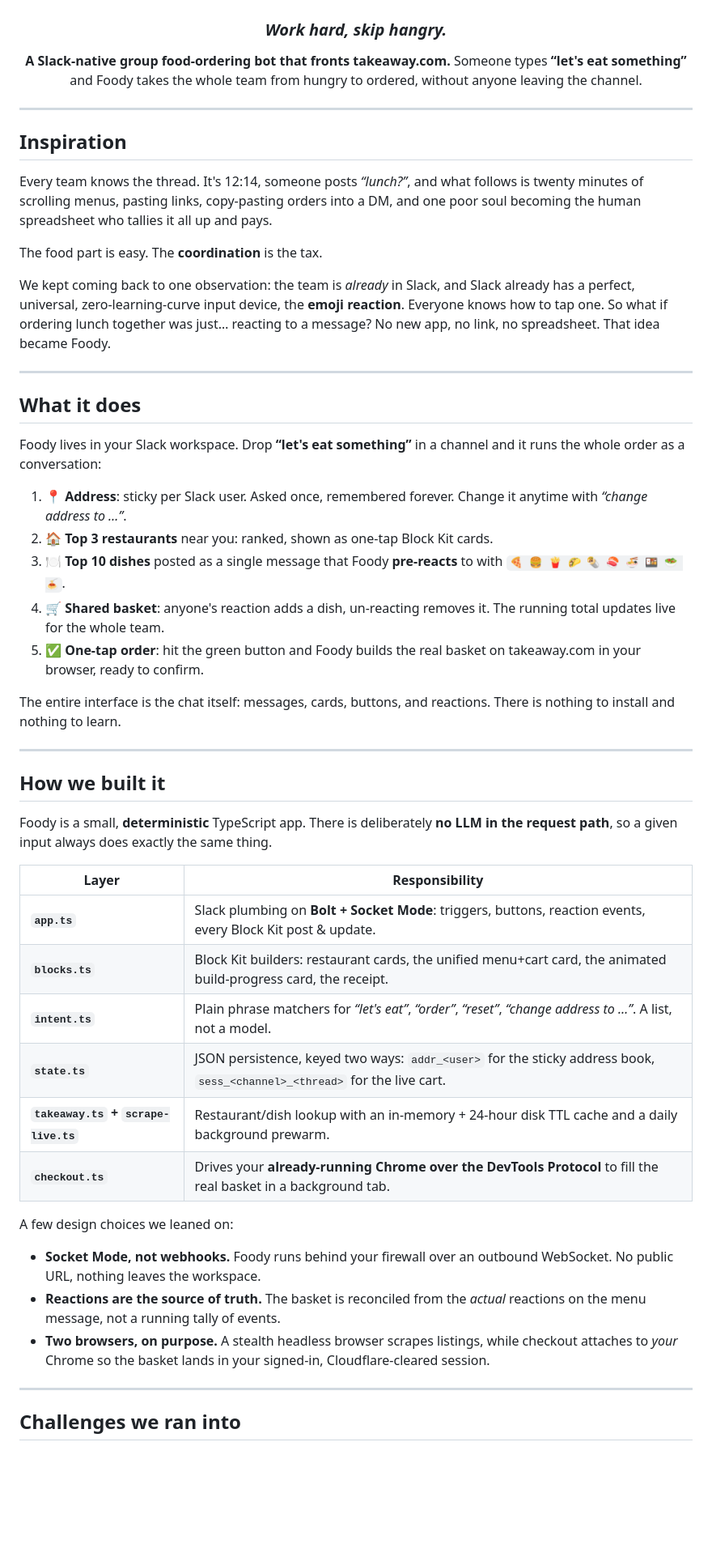
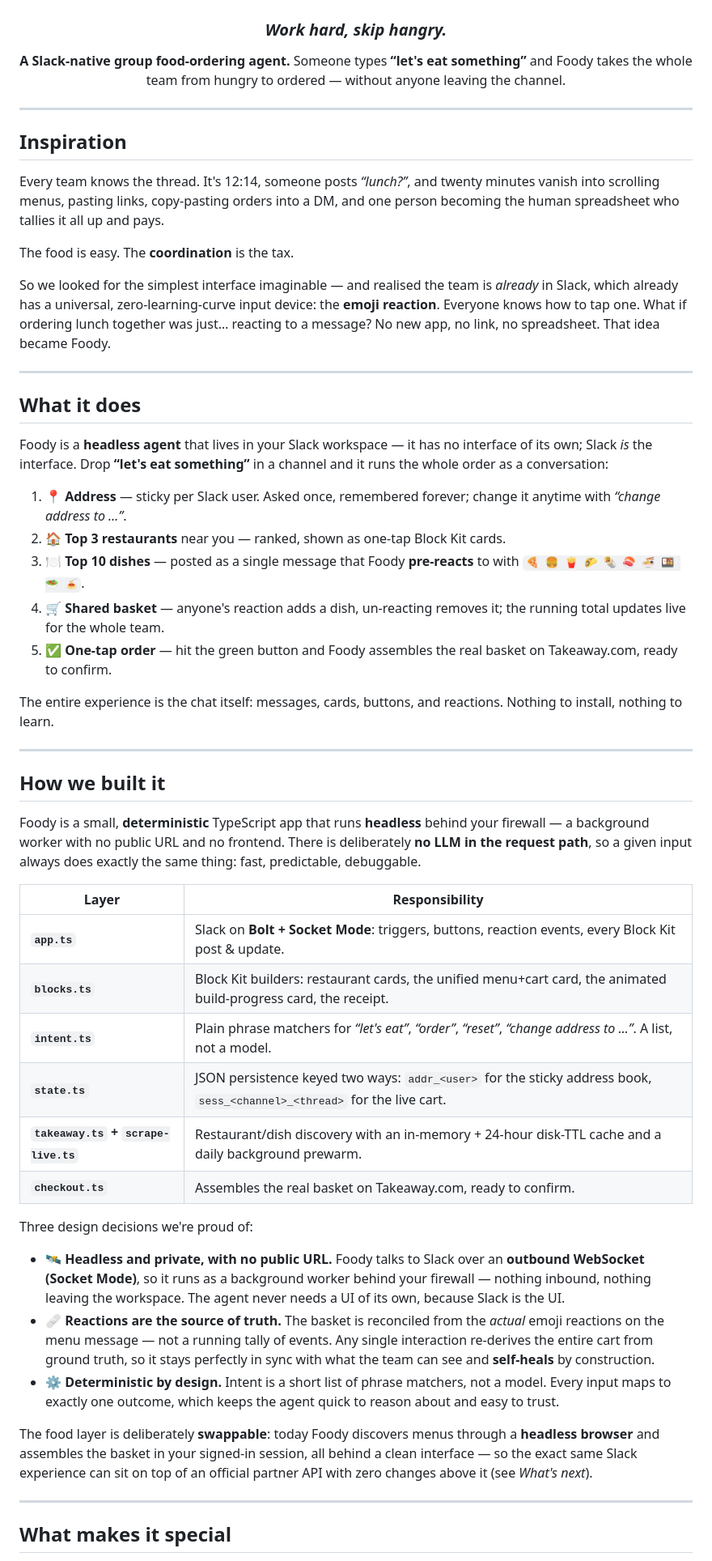
Before and after one commit to tdries/Foody-Slack-Hackathon-Submission, a Markdown page: docs/DEVPOST.md, the part around one of its changes. Shown at 81% size. Drawn GitHub-style; blank space fills up the shorter version.

```diff
--- a/docs/DEVPOST.md
+++ b/docs/DEVPOST.md
@@ -4,8 +4,7 @@
 
 ### *Work hard, skip hangry.*
 
-**A Slack-native group food-ordering bot that fronts takeaway.com.**
-Someone types **“let's eat something”** and Foody takes the whole team from hungry to ordered, without anyone leaving the channel.
+**A Slack-native group food-ordering agent.** Someone types **“let's eat something”** and Foody takes the whole team from hungry to ordered — without anyone leaving the channel.
 
 </div>
 
@@ -13,48 +12,50 @@ Someone types **“let's eat something”** and Foody takes the whole team from
 
 ## Inspiration
 
-Every team knows the thread. It's 12:14, someone posts *“lunch?”*, and what follows is twenty minutes of scrolling menus, pasting links, copy-pasting orders into a DM, and one poor soul becoming the human spreadsheet who tallies it all up and pays.
+Every team knows the thread. It's 12:14, someone posts *“lunch?”*, and twenty minutes vanish into scrolling menus, pasting links, copy-pasting orders into a DM, and one person becoming the human spreadsheet who tallies it all up and pays.
 
-The food part is easy. The **coordination** is the tax.
+The food is easy. The **coordination** is the tax.
 
-We kept coming back to one observation: the team is *already* in Slack, and Slack already has a perfect, universal, zero-learning-curve input device, the **emoji reaction**. Everyone knows how to tap one. So what if ordering lunch together was just… reacting to a message? No new app, no link, no spreadsheet. That idea became Foody.
+So we looked for the simplest interface imaginable — and realised the team is *already* in Slack, which already has a universal, zero-learning-curve input device: the **emoji reaction**. Everyone knows how to tap one. What if ordering lunch together was just… reacting to a message? No new app, no link, no spreadsheet. That idea became Foody.
 
 ---
 
 ## What it does
 
-Foody lives in your Slack workspace. Drop **“let's eat something”** in a channel and it runs the whole order as a conversation:
+Foody is a **headless agent** that lives in your Slack workspace — it has no interface of its own; Slack *is* the interface. Drop **“let's eat something”** in a channel and it runs the whole order as a conversation:
 
-1. **📍 Address**: sticky per Slack user. Asked once, remembered forever. Change it anytime with *“change address to …”*.
-2. **🏠 Top 3 restaurants** near you: ranked, shown as one-tap Block Kit cards.
-3. **🍽️ Top 10 dishes** posted as a single message that Foody **pre-reacts** to with `🍕 🍔 🍟 🌮 🌯 🍣 🍜 🍱 🥗 🍝`.
-4. **🛒 Shared basket**: anyone's reaction adds a dish, un-reacting removes it. The running total updates live for the whole team.
-5. **✅ One-tap order**: hit the green button and Foody builds the real basket on takeaway.com in your browser, ready to confirm.
+1. **📍 Address** — sticky per Slack user. Asked once, remembered forever; change it anytime with *“change address to …”*.
+2. **🏠 Top 3 restaurants** near you — ranked, shown as one-tap Block Kit cards.
+3. **🍽️ Top 10 dishes** — posted as a single message that Foody **pre-reacts** to with `🍕 🍔 🍟 🌮 🌯 🍣 🍜 🍱 🥗 🍝`.
+4. **🛒 Shared basket** — anyone's reaction adds a dish, un-reacting removes it; the running total updates live for the whole team.
+5. **✅ One-tap order** — hit the green button and Foody assembles the real basket on Takeaway.com, ready to confirm.
 
-The entire interface is the chat itself: messages, cards, buttons, and reactions. There is nothing to install and nothing to learn.
+The entire experience is the chat itself: messages, cards, buttons, and reactions. Nothing to install, nothing to learn.
 
 ---
 
 ## How we built it
 
-Foody is a small, **deterministic** TypeScript app. There is deliberately **no LLM in the request path**, so a given input always does exactly the same thing.
+Foody is a small, **deterministic** TypeScript app that runs **headless** behind your firewall — a background worker with no public URL and no frontend. There is deliberately **no LLM in the request path**, so a given input always does exactly the same thing: fast, predictable, debuggable.
 
 | Layer | Responsibility |
 |---|---|
-| **`app.ts`** | Slack plumbing on **Bolt + Socket Mode**: triggers, buttons, reaction events, every Block Kit post & update. |
+| **`app.ts`** | Slack on **Bolt + Socket Mode**: triggers, buttons, reaction events, every Block Kit post & update. |
 | **`blocks.ts`** | Block Kit builders: restaurant cards, the unified menu+cart card, the animated build-progress card, the receipt. |
 | **`intent.ts`** | Plain phrase matchers for *“let's eat”*, *“order”*, *“reset”*, *“change address to …”*. A list, not a model. |
-| **`state.ts`** | JSON persistence, keyed two ways: `addr_<user>` for the sticky address book, `sess_<channel>_<thread>` for the live cart. |
-| **`takeaway.ts` + `scrape-live.ts`** | Restaurant/dish lookup with an in-memory + 24-hour disk TTL cache and a daily background prewarm. |
-| **`checkout.ts`** | Drives your **already-running Chrome over the DevTools Protocol** to fill the real basket in a background tab. |
+| **`state.ts`** | JSON persistence keyed two ways: `addr_<user>` for the sticky address book, `sess_<channel>_<thread>` for the live cart. |
+| **`takeaway.ts` + `scrape-live.ts`** | Restaurant/dish discovery with an in-memory + 24-hour disk-TTL cache and a daily background prewarm. |
+| **`checkout.ts`** | Assembles the real basket on Takeaway.com, ready to confirm. |
 
-A few design choices we leaned on:
+Three design decisions we're proud of:
 
-- **Socket Mode, not webhooks.** Foody runs behind your firewall over an outbound WebSocket. No public URL, nothing leaves the workspace.
-- **Reactions are the source of truth.** The basket is reconciled from the *actual* reactions on the menu message, not a running tally of events.
-- **Two browsers, on purpose.** A stealth headless browser scrapes listings, while checkout attaches to *your* Chrome so the basket lands in your signed-in, Cloudflare-cleared session.
+- **🛰️ Headless and private, with no public URL.** Foody talks to Slack over an **outbound WebSocket (Socket Mode)**, so it runs as a background worker behind your firewall — nothing inbound, nothing leaving the workspace. The agent never needs a UI of its own, because Slack is the UI.
+- **🩹 Reactions are the source of truth.** The basket is reconciled from the *actual* emoji reactions on the menu message — not a running tally of events. Any single interaction re-derives the entire cart from ground truth, so it stays perfectly in sync with what the team can see and **self-heals** by construction.
+- **⚙️ Deterministic by design.** Intent is a short list of phrase matchers, not a model. Every input maps to exactly one outcome, which keeps the agent quick to reason about and easy to trust.
+
+The food layer is deliberately **swappable**: today Foody discovers menus through a **headless browser** and assembles the basket in your signed-in session, all behind a clean interface — so the exact same Slack experience can sit on top of an official partner API with zero changes above it (see *What's next*).
 
 ---
 
-## Challenges we ran into
+## What makes it special
 
```
Also changed, not shown: other parts of docs/DEVPOST.md (+13 -26 lines), README.md (+11 -5 lines), SECURITY.md (added, +27 -0 lines), docs/assets/foody-banner.png (added), 4 other files.
